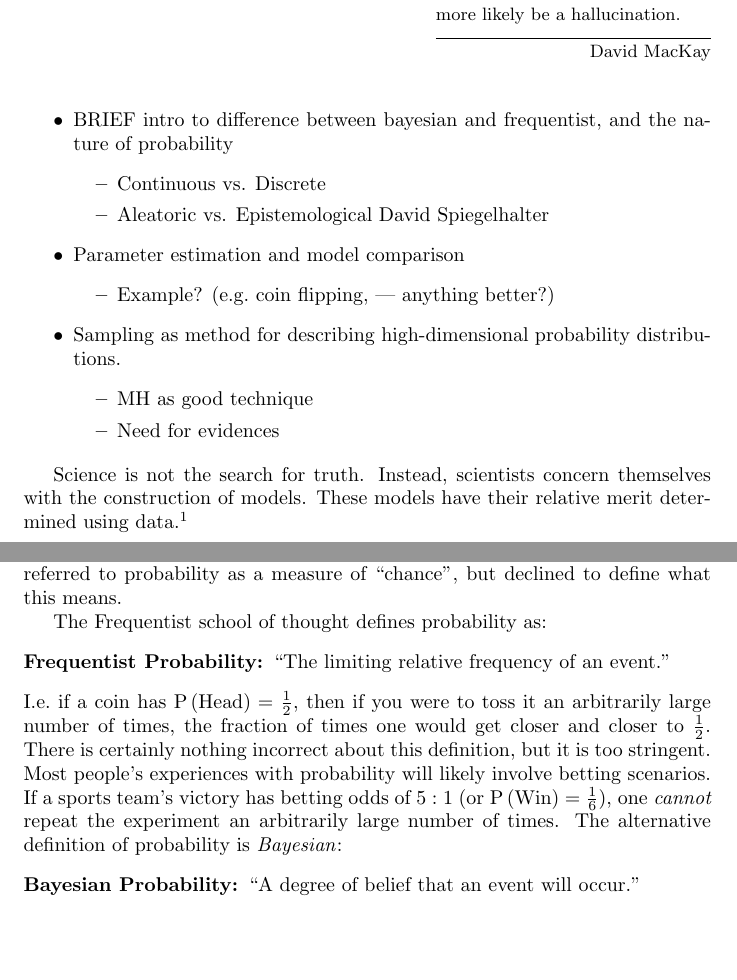
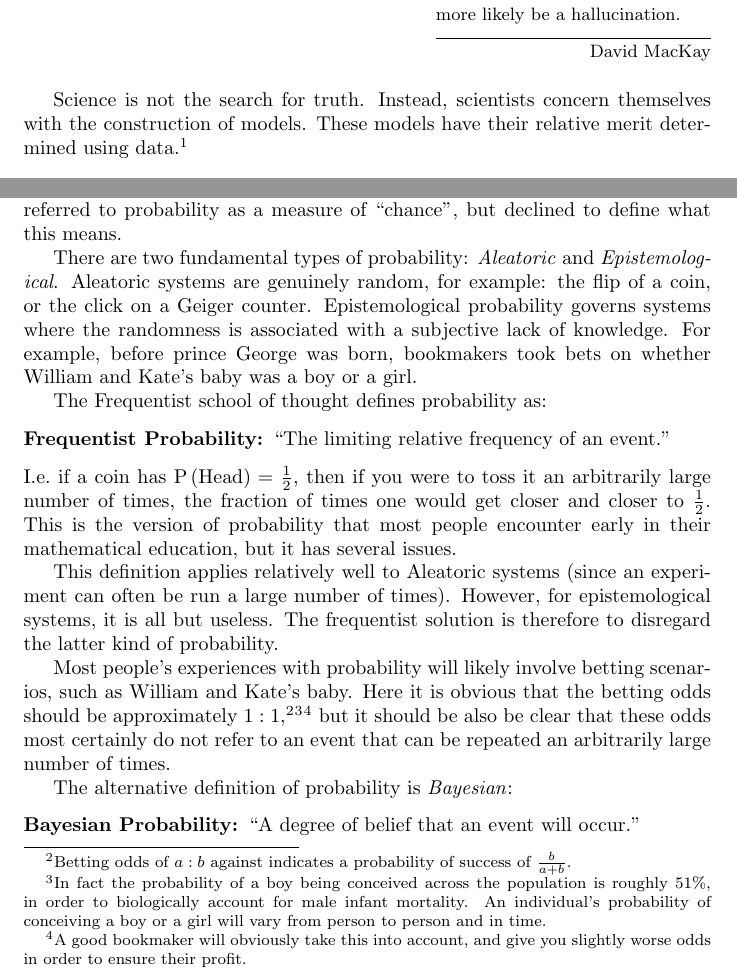
Before and after one commit to williamjameshandley/Thesis, a LaTeX thesis (thesis.tex, which reads chapter_bayesian_inference/bayesian_inference.tex): two parts of pages 10 and 12 of 22 before the commit and two parts of pages 10 and 11 of 22 after it, joined at a grey line, cut so that both start at the same text, the shorter picture padded with empty space. Compiled offline with pdfLaTeX; a LaTeX package or settings file that is missing is left out.

Commit message:
Added aleatoric and epistemological probability

```diff
--- a/chapter_bayesian_inference/bayesian_inference.tex
+++ b/chapter_bayesian_inference/bayesian_inference.tex
@@ -4,22 +4,16 @@
 
 \epigraph{We anticipate the sun will rise tomorrow, not just because it has always done so far, but because this is predicted by {\em models}, which accord with {\em data}. Any perceived failure of the sun to rise would more likely be a hallucination.}{\davidmackay{}}
 
-\begin{itemize}
-  \item BRIEF intro to difference between bayesian and frequentist, and the nature of probability
-    \begin{itemize}
-      \item Continuous vs. Discrete
-      \item Aleatoric vs. Epistemological \davidspiegelhalter
-    \end{itemize}
-  \item Parameter estimation and model comparison
-    \begin{itemize}
-      \item Example? (e.g.\ coin flipping, --- anything better?)
-    \end{itemize}
-  \item Sampling as method for describing high-dimensional probability distributions.
-    \begin{itemize}
-      \item MH as good technique
-      \item Need for evidences
-    \end{itemize}
-\end{itemize}
+%  * BRIEF intro to difference between bayesian and frequentist, and the nature of probability
+%      - Continuous vs. Discrete
+%      - Aleatoric vs. Epistemological \davidspiegelhalter
+%
+%  * Parameter estimation and model comparison
+%       -Example? (e.g.\ coin flipping, --- anything better?)
+%
+%  * Sampling as method for describing high-dimensional probability distributions.
+%      - MH as good technique
+%      - Need for evidences
 
 
 Science is not the search for truth. Instead, scientists concern themselves with the construction of models. These models have their relative merit determined using data.\footnote{The opening statement of this chapter was in fact the first thing \rafiblumenfeld{} said to us for our part IB Physics supervisions.}
@@ -56,3 +50,27 @@ This entire section may be summarised succinctly and formally as:
   Probability is any additive mapping $\mathrm{P}$ from the power set $2^\Omega$ of the sample space $\Omega$ to $[0,1]\in \mathbb{R}$, such that $\Prob{\Omega}=1$.
 \end{quote}
 \johnskilling{} has derived probability from measurement-theoretical grounds\citep[chap. 1]{Bayesian_methods_in_cosmology}, which provides a more intuitive backing to the definition.
+
+
+
+\section{Bayesian vs.\ Frequentist}
+\label{sec:bay:bayesian_frequentist}
+
+Whilst the previous section outlined the properties that probability must satisfy, it has not detailed how one should assign probability. Indeed, we have merely referred to probability as a measure of ``chance'', but declined to define what this means.
+
+There are two fundamental types of probability: {\em Aleatoric\/} and {\em Epistemological}. Aleatoric systems are genuinely random, for example: the flip of a coin, or the click on a Geiger counter. Epistemological probability governs systems where the randomness is associated with a subjective lack of knowledge. For example, before prince George was born, bookmakers took bets on whether William and Kate's baby was a boy or a girl.
+
+The Frequentist school of thought defines probability as:
+\begin{description}
+  \item[Frequentist Probability:]``The limiting relative frequency of an event.''
+\end{description}
+I.e.\ if a coin has $\Prob{\mathrm{Head}}=\frac{1}{2}$, then if you were to toss it an arbitrarily large number of times, the fraction of times one would get closer and closer to $\frac{1}{2}$. This is the version of probability that most people encounter early in their mathematical education, but it has several issues.
+
+This definition applies relatively well to Aleatoric systems (since an experiment can often be run a large number of times). However, for epistemological systems, it is all but useless. The frequentist solution is therefore to disregard the latter kind of probability.
+
+Most people's experiences with probability will likely involve betting scenarios, such as William and Kate's baby. Here it is obvious that the betting odds should be approximately $1:1$,\footnote{Betting odds of $a:b$ against indicates a probability of success of $\frac{b}{a+b}$.}\footnote{In fact the probability of a boy being conceived across the population is roughly 51\%, in order to biologically account for male infant mortality. An individual's probability of conceiving a boy or a girl will vary from person to person and in time.}\footnote{A good bookmaker will obviously take this into account, and give you slightly worse odds in order to ensure their profit.} but it should be also be clear that these odds most certainly do not refer to an event that can be repeated an arbitrarily large number of times.
+
+The alternative definition of probability is {\em Bayesian\/}:
+\begin{description}
+  \item[Bayesian Probability:] ``A degree of belief that an event will occur.''
+\end{description}
@@ -81,18 +110,3 @@ one may then derive Bayes' theorem:
   \label{eqn:bay:bayes}
   \tag{Bayes' Theorem}
 \end{align}
-
-
-\section{Bayesian vs.\ Frequentist}
-\label{sec:bay:bayesian_frequentist}
-
-Whilst the previous section outlined the properties that probability must satisfy, it has not detailed how one should assign probability. Indeed, we have merely referred to probability as a measure of ``chance'', but declined to define what this means.
-
-The Frequentist school of thought defines probability as:
-\begin{description}
-  \item[Frequentist Probability:]``The limiting relative frequency of an event.''
-\end{description}
-I.e.\ if a coin has $\Prob{\mathrm{Head}}=\frac{1}{2}$, then if you were to toss it an arbitrarily large number of times, the fraction of times one would get closer and closer to $\frac{1}{2}$. There is certainly nothing incorrect about this definition, but it is too stringent. Most people's experiences with probability will likely involve betting scenarios. If a sports team's victory has betting odds of $5:1$ (or $\Prob{\mathrm{Win}} = \frac{1}{6}$), one {\em cannot\/} repeat the experiment an arbitrarily large number of times. The alternative definition of probability is {\em Bayesian\/}:
-\begin{description}
-  \item[Bayesian Probability:] ``A degree of belief that an event will occur.''
-\end{description}
```
Also changed, not shown: chapter_bayesian_inference/bayesian_inference.tex (23 more changed lines).
